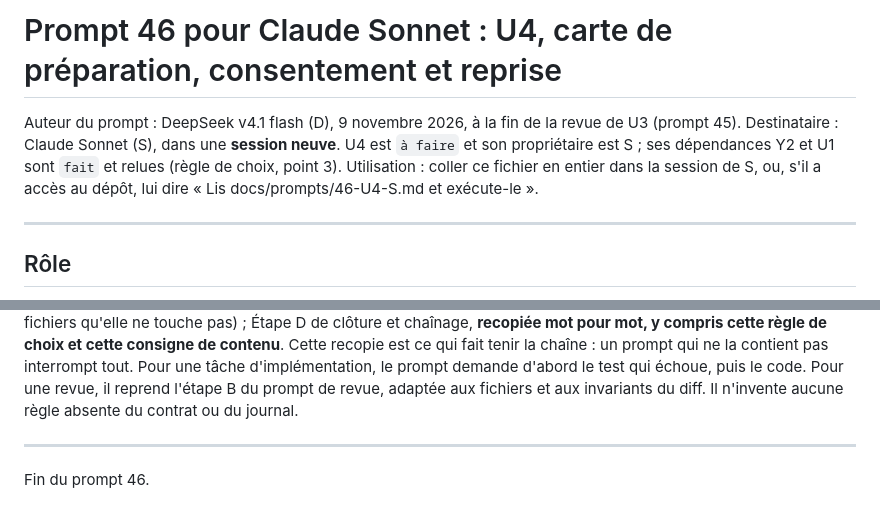
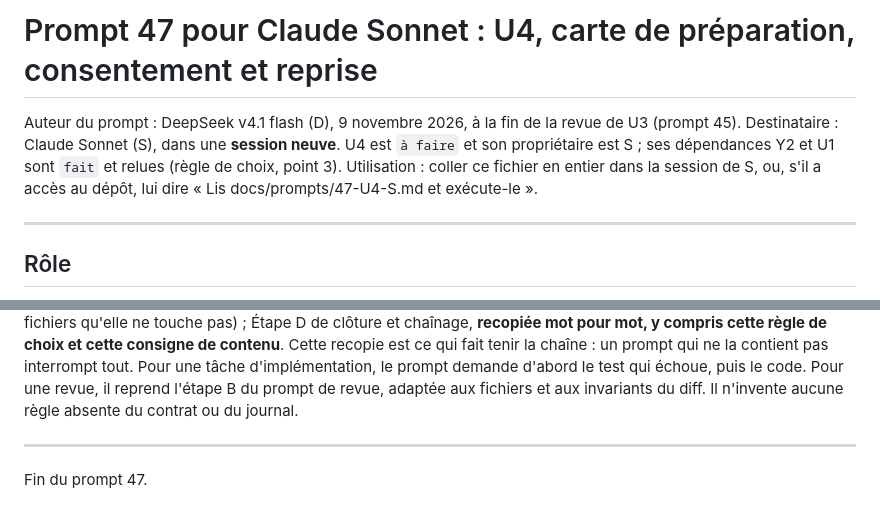
Before and after one commit to MarinWasAsleep/MoodleSync, a Markdown page: docs/prompts/47-U4-S.md, 2 parts joined by grey strips. GitHub-like rendering.

Commit message:
Titre et renvois du prompt 47 alignes sur son nouveau numero

```diff
--- a/docs/prompts/47-U4-S.md
+++ b/docs/prompts/47-U4-S.md
@@ -1,7 +1,7 @@
-# Prompt 46 pour Claude Sonnet : U4, carte de préparation, consentement et reprise
+# Prompt 47 pour Claude Sonnet : U4, carte de préparation, consentement et reprise
 
 Auteur du prompt : DeepSeek v4.1 flash (D), 9 novembre 2026, à la fin de la revue de U3 (prompt 45). Destinataire : Claude Sonnet (S), dans une **session neuve**. U4 est `à faire` et son propriétaire est S ; ses dépendances Y2 et U1 sont `fait` et relues (règle de choix, point 3).
-Utilisation : coller ce fichier en entier dans la session de S, ou, s'il a accès au dépôt, lui dire « Lis docs/prompts/46-U4-S.md et exécute-le ».
+Utilisation : coller ce fichier en entier dans la session de S, ou, s'il a accès au dépôt, lui dire « Lis docs/prompts/47-U4-S.md et exécute-le ».
 
 ---
 
@@ -98,4 +98,4 @@ Un prompt généré reprend la **structure de celui-ci** : Rôle (nom de l'IA de
 
 ---
 
-Fin du prompt 46.
+Fin du prompt 47.
```
